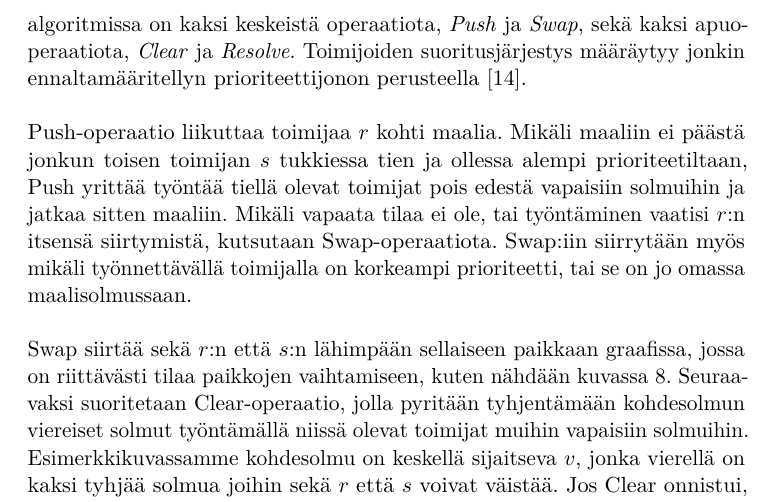
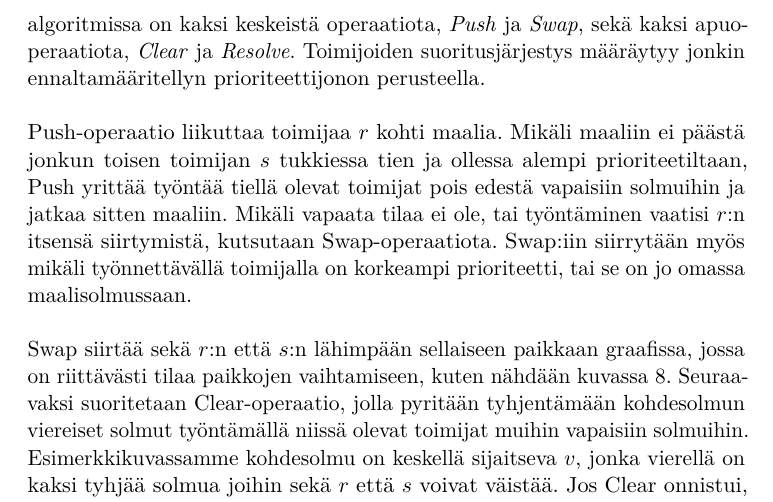
Before and after one commit to santerim/kandi, a LaTeX document (kandi.tex): part of page 17 of 22, cut so that both start at the same text. Compiled offline with pdfLaTeX.

Commit message:
hienosäätöä

```diff
--- a/kandi.tex
+++ b/kandi.tex
@@ -418,7 +418,7 @@ Suurempi haarautuvuus nopeuttaa algoritmin toimintaa, koska tämä keskimäärin
 
 \subsection{Push and Swap ja Push and Rotate}
 
-Push and Swap edustaa rinnakkaisen reitinhaun uutta sukupolvea (2011) ja on verrattaen yksinkertainen toimintaperiaatteeltaan. Nimensä mukaisesti algoritmissa on kaksi keskeistä operaatiota, \textit{Push} ja \textit{Swap}, sekä kaksi apuoperaatiota, \textit{Clear} ja \textit{Resolve}. Toimijoiden suoritusjärjestys määräytyy jonkin ennaltamääritellyn prioriteettijonon perusteella~\cite{luna2011push}.\newline
+Push and Swap~\cite{luna2011push} edustaa rinnakkaisen reitinhaun uutta sukupolvea (2011) ja on verrattaen yksinkertainen toimintaperiaatteeltaan. Nimensä mukaisesti algoritmissa on kaksi keskeistä operaatiota, \textit{Push} ja \textit{Swap}, sekä kaksi apuoperaatiota, \textit{Clear} ja \textit{Resolve}. Toimijoiden suoritusjärjestys määräytyy jonkin ennaltamääritellyn prioriteettijonon perusteella.\newline
 
 \noindent Push-operaatio liikuttaa toimijaa $r$ kohti maalia. Mikäli maaliin ei päästä jonkun toisen toimijan $s$ tukkiessa tien ja ollessa alempi prioriteetiltaan, Push yrittää työntää tiellä olevat toimijat pois edestä vapaisiin solmuihin ja jatkaa sitten maaliin. Mikäli vapaata tilaa ei ole, tai työntäminen vaatisi $r$:n itsensä siirtymistä, kutsutaan Swap-operaatiota. Swap:iin siirrytään myös mikäli työnnettävällä toimijalla on korkeampi prioriteetti, tai se on jo omassa maalisolmussaan.\newline
 
```
Also changed, not shown: kandi.pdf.
